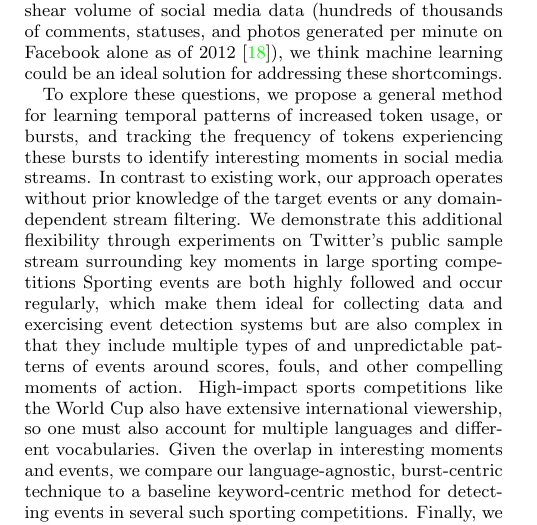
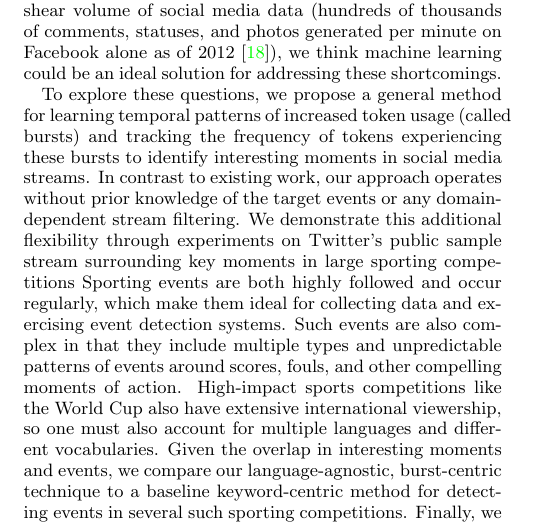
Before and after one commit to Dilruk/www2015paper, a LaTeX paper (www15.tex): part of one column of page 1 of 10, cut so that both start at the same text. Compiled offline with pdfLaTeX.

Commit message:
Fixed a sentence in the intro to make it easier to read

```diff
--- a/www15.tex
+++ b/www15.tex
@@ -145,10 +145,11 @@ One might respond to this weakness by extending the seed keywords to include pen
 Furthermore, relying on predefined keywords constrains these systems only to languages represented in the seed keyword set, which is a significant issue for events of international interest like the World Cup or in areas that do not speak the target languages.
 Given the shear volume of social media data (hundreds of thousands of comments, statuses, and photos generated per minute on Facebook alone as of 2012 \cite{Pring2012}), we think machine learning could be an ideal solution for addressing these shortcomings.
 
-To explore these questions, we propose a general method for learning temporal patterns of increased token usage, or bursts, and tracking the frequency of tokens experiencing these bursts to identify interesting moments in social media streams.
+To explore these questions, we propose a general method for learning temporal patterns of increased token usage (called bursts) and tracking the frequency of tokens experiencing these bursts to identify interesting moments in social media streams.
 In contrast to existing work, our approach operates without prior knowledge of the target events or any domain-dependent stream filtering.
 We demonstrate this additional flexibility through experiments on Twitter's public sample stream surrounding key moments in large sporting competitions
-Sporting events are both highly followed and occur regularly, which make them ideal for collecting data and exercising event detection systems but are also complex in that they include multiple types of and unpredictable patterns of events around scores, fouls, and other compelling moments of action.
+Sporting events are both highly followed and occur regularly, which make them ideal for collecting data and exercising event detection systems.
+Such events are also complex in that they include multiple types and unpredictable patterns of events around scores, fouls, and other compelling moments of action.
 High-impact sports competitions like the World Cup also have extensive international viewership, so one must also account for multiple languages and different vocabularies.
 Given the overlap in interesting moments and events, we compare our language-agnostic, burst-centric technique to a baseline keyword-centric method for detecting events in several such sporting competitions.
 Finally, we transfer the models learned in the sporting domain to earthquake detection and show performance commensurate with existing socially enabled earthquake detection research.
```
Also changed, not shown: www15.pdf.
